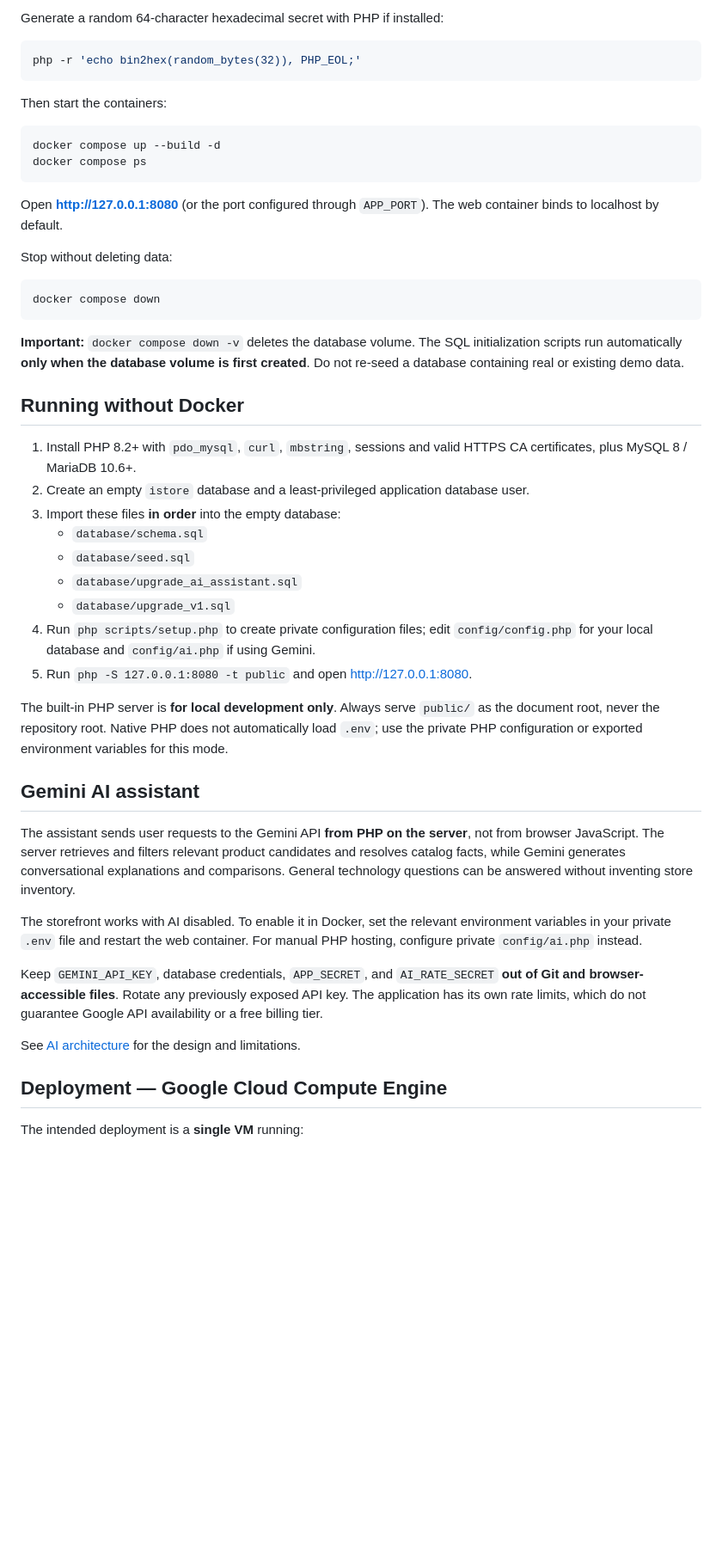
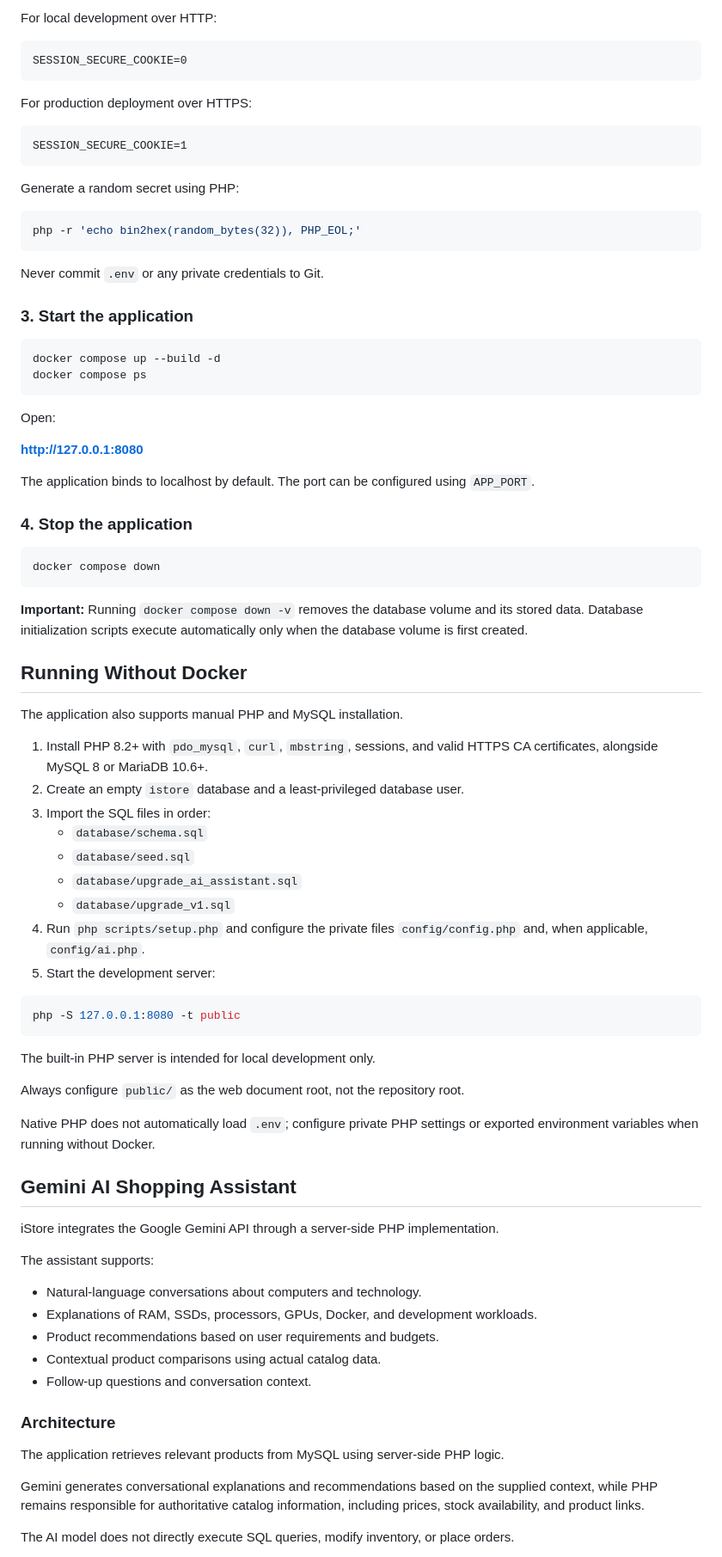
Before and after one commit to RudinSegas/iStore, a Markdown page: README.md, the part around one of its changes. Shown at 86% size. Rendered like a GitHub page; blank space fills up the shorter version.

````diff
--- a/README.md
+++ b/README.md
@@ -57,51 +70,86 @@ Optional Gemini settings:
 
-Generate a random 64-character hexadecimal secret with PHP if installed:
+For local development over HTTP:
+
+```dotenv
+SESSION_SECURE_COOKIE=0
+```
+
+For production deployment over HTTPS:
+
+```dotenv
+SESSION_SECURE_COOKIE=1
+```
+
+Generate a random secret using PHP:
 
 ```bash
 php -r 'echo bin2hex(random_bytes(32)), PHP_EOL;'
 ```
 
-Then start the containers:
+Never commit `.env` or any private credentials to Git.
+
+### 3. Start the application
 
 ```bash
 docker compose up --build -d
 docker compose ps
 ```
 
-Open **http://127.0.0.1:8080** (or the port configured through `APP_PORT`). The web container binds to localhost by default.
+Open:
 
-Stop without deleting data:
+**http://127.0.0.1:8080**
+
+The application binds to localhost by default. The port can be configured using `APP_PORT`.
+
+### 4. Stop the application
 
 ```bash
 docker compose down
 ```
 
-**Important:** `docker compose down -v` deletes the database volume. The SQL initialization scripts run automatically **only when the database volume is first created**. Do not re-seed a database containing real or existing demo data.
+**Important:** Running `docker compose down -v` removes the database volume and its stored data. Database initialization scripts execute automatically only when the database volume is first created.
 
-## Running without Docker
+## Running Without Docker
 
-1. Install PHP 8.2+ with `pdo_mysql`, `curl`, `mbstring`, sessions and valid HTTPS CA certificates, plus MySQL 8 / MariaDB 10.6+.
-2. Create an empty `istore` database and a least-privileged application database user.
-3. Import these files **in order** into the empty database:
+The application also supports manual PHP and MySQL installation.
+
+1. Install PHP 8.2+ with `pdo_mysql`, `curl`, `mbstring`, sessions, and valid HTTPS CA certificates, alongside MySQL 8 or MariaDB 10.6+.
+2. Create an empty `istore` database and a least-privileged database user.
+3. Import the SQL files in order:
    - `database/schema.sql`
    - `database/seed.sql`
    - `database/upgrade_ai_assistant.sql`
    - `database/upgrade_v1.sql`
-4. Run `php scripts/setup.php` to create private configuration files; edit `config/config.php` for your local database and `config/ai.php` if using Gemini.
-5. Run `php -S 127.0.0.1:8080 -t public` and open http://127.0.0.1:8080.
+4. Run `php scripts/setup.php` and configure the private files `config/config.php` and, when applicable, `config/ai.php`.
+5. Start the development server:
 
-The built-in PHP server is **for local development only**. Always serve `public/` as the document root, never the repository root. Native PHP does not automatically load `.env`; use the private PHP configuration or exported environment variables for this mode.
+```bash
+php -S 127.0.0.1:8080 -t public
+```
 
-## Gemini AI assistant
+The built-in PHP server is intended for local development only.
 
-The assistant sends user requests to the Gemini API **from PHP on the server**, not from browser JavaScript. The server retrieves and filters relevant product candidates and resolves catalog facts, while Gemini generates conversational explanations and comparisons. General technology questions can be answered without inventing store inventory.
+Always configure `public/` as the web document root, not the repository root.
 
-The storefront works with AI disabled. To enable it in Docker, set the relevant environment variables in your private `.env` file and restart the web container. For manual PHP hosting, configure private `config/ai.php` instead.
+Native PHP does not automatically load `.env`; configure private PHP settings or exported environment variables when running without Docker.
 
-Keep `GEMINI_API_KEY`, database credentials, `APP_SECRET`, and `AI_RATE_SECRET` **out of Git and browser-accessible files**. Rotate any previously exposed API key. The application has its own rate limits, which do not guarantee Google API availability or a free billing tier.
+## Gemini AI Shopping Assistant
 
-See [AI architecture](docs/AI_ASSISTANT.md) for the design and limitations.
+iStore integrates the Google Gemini API through a server-side PHP implementation.
 
-## Deployment — Google Cloud Compute Engine
+The assistant supports:
 
-The intended deployment is a **single VM** running:
+- Natural-language conversations about computers and technology.
+- Explanations of RAM, SSDs, processors, GPUs, Docker, and development workloads.
+- Product recommendations based on user requirements and budgets.
+- Contextual product comparisons using actual catalog data.
+- Follow-up questions and conversation context.
+
+### Architecture
+
+The application retrieves relevant products from MySQL using server-side PHP logic.
+
+Gemini generates conversational explanations and recommendations based on the supplied context, while PHP remains responsible for authoritative catalog information, including prices, stock availability, and product links.
+
+The AI model does not directly execute SQL queries, modify inventory, or place orders.
+
````
Also changed, not shown: other parts of README.md (+165 -67 lines).
